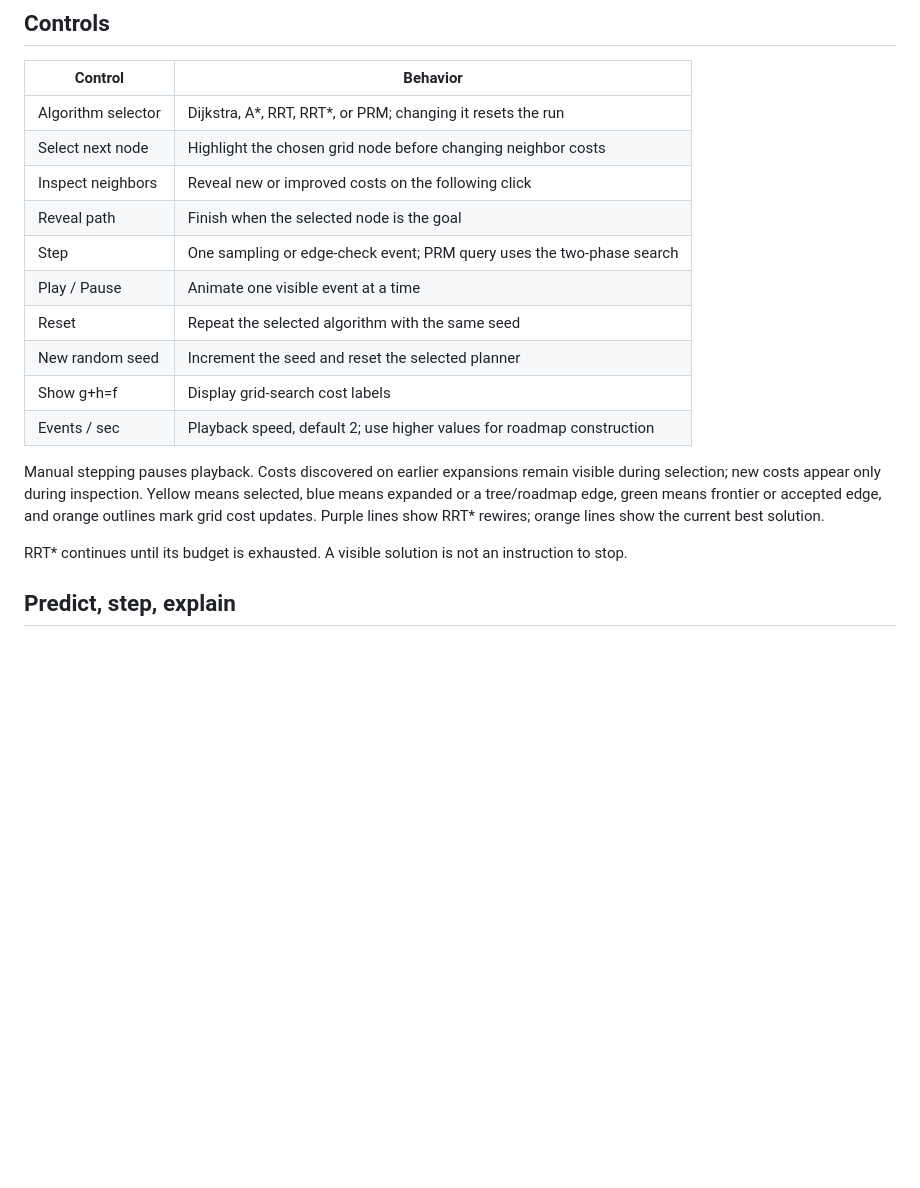
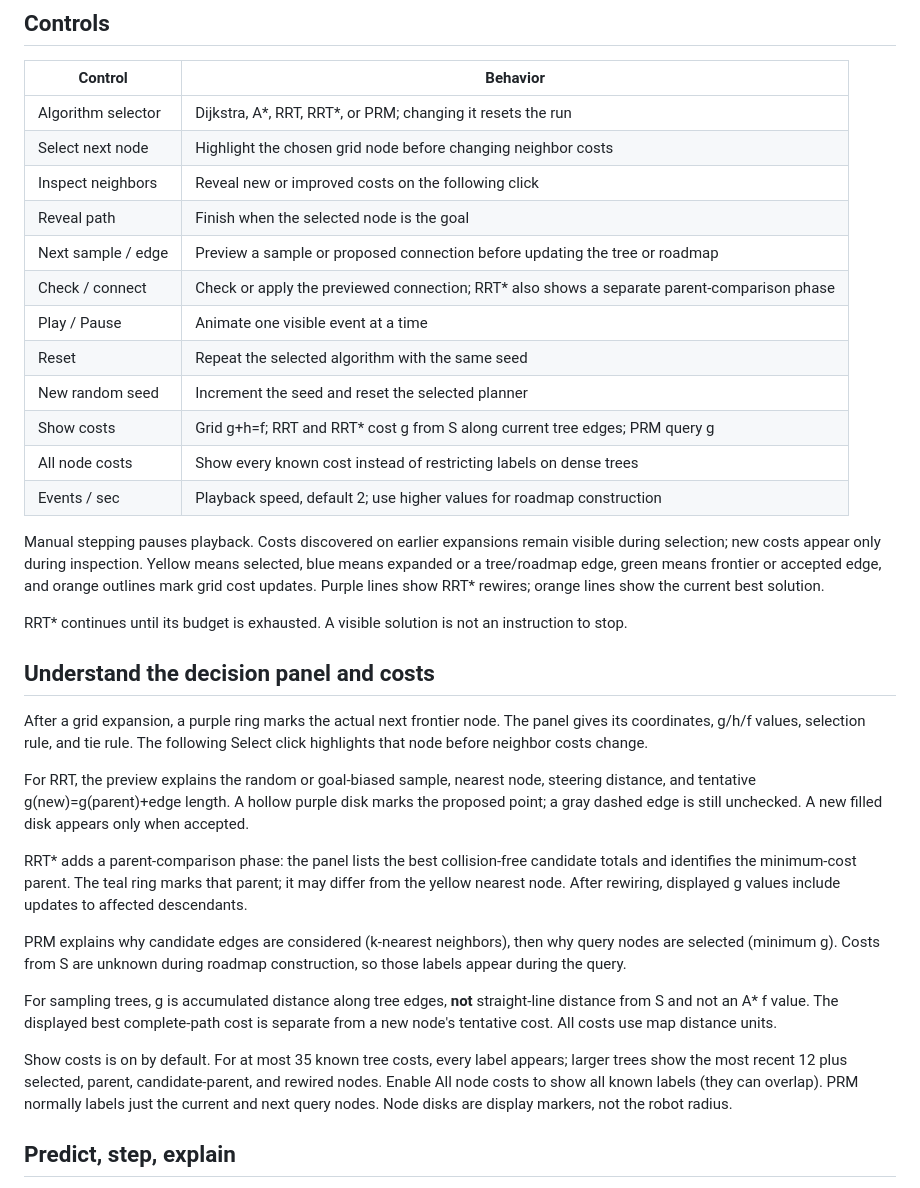
Before and after one commit to hoanbklucky/path-planning-algorithms, a Markdown page: docs/05_simulation_activities.md, the part around the change. Drawn GitHub-style; blank space fills up the shorter version.

```diff
--- a/docs/05_simulation_activities.md
+++ b/docs/05_simulation_activities.md
@@ -17,16 +17,32 @@ Use `py` on Windows or `python3` on macOS/Linux if needed. Install and run with
 | Select next node | Highlight the chosen grid node before changing neighbor costs |
 | Inspect neighbors | Reveal new or improved costs on the following click |
 | Reveal path | Finish when the selected node is the goal |
-| Step | One sampling or edge-check event; PRM query uses the two-phase search |
+| Next sample / edge | Preview a sample or proposed connection before updating the tree or roadmap |
+| Check / connect | Check or apply the previewed connection; RRT* also shows a separate parent-comparison phase |
 | Play / Pause | Animate one visible event at a time |
 | Reset | Repeat the selected algorithm with the same seed |
 | New random seed | Increment the seed and reset the selected planner |
-| Show g+h=f | Display grid-search cost labels |
+| Show costs | Grid g+h=f; RRT and RRT* cost g from S along current tree edges; PRM query g |
+| All node costs | Show every known cost instead of restricting labels on dense trees |
 | Events / sec | Playback speed, default 2; use higher values for roadmap construction |
 
 Manual stepping pauses playback. Costs discovered on earlier expansions remain visible during selection; new costs appear only during inspection. Yellow means selected, blue means expanded or a tree/roadmap edge, green means frontier or accepted edge, and orange outlines mark grid cost updates. Purple lines show RRT\* rewires; orange lines show the current best solution.
 
 RRT\* continues until its budget is exhausted. A visible solution is not an instruction to stop.
+
+## Understand the decision panel and costs
+
+After a grid expansion, a purple ring marks the actual next frontier node. The panel gives its coordinates, g/h/f values, selection rule, and tie rule. The following Select click highlights that node before neighbor costs change.
+
+For RRT, the preview explains the random or goal-biased sample, nearest node, steering distance, and tentative g(new)=g(parent)+edge length. A hollow purple disk marks the proposed point; a gray dashed edge is still unchecked. A new filled disk appears only when accepted.
+
+RRT* adds a parent-comparison phase: the panel lists the best collision-free candidate totals and identifies the minimum-cost parent. The teal ring marks that parent; it may differ from the yellow nearest node. After rewiring, displayed g values include updates to affected descendants.
+
+PRM explains why candidate edges are considered (k-nearest neighbors), then why query nodes are selected (minimum g). Costs from S are unknown during roadmap construction, so those labels appear during the query.
+
+For sampling trees, g is accumulated distance along tree edges, **not** straight-line distance from S and not an A* f value. The displayed best complete-path cost is separate from a new node's tentative cost. All costs use map distance units.
+
+Show costs is on by default. For at most 35 known tree costs, every label appears; larger trees show the most recent 12 plus selected, parent, candidate-parent, and rewired nodes. Enable All node costs to show all known labels (they can overlap). PRM normally labels just the current and next query nodes. Node disks are display markers, not the robot radius.
 
 ## Predict, step, explain
 
```
Also changed, not shown: README.md (+6 -2 lines), assets/simulator_controls.png, 3 other files.
